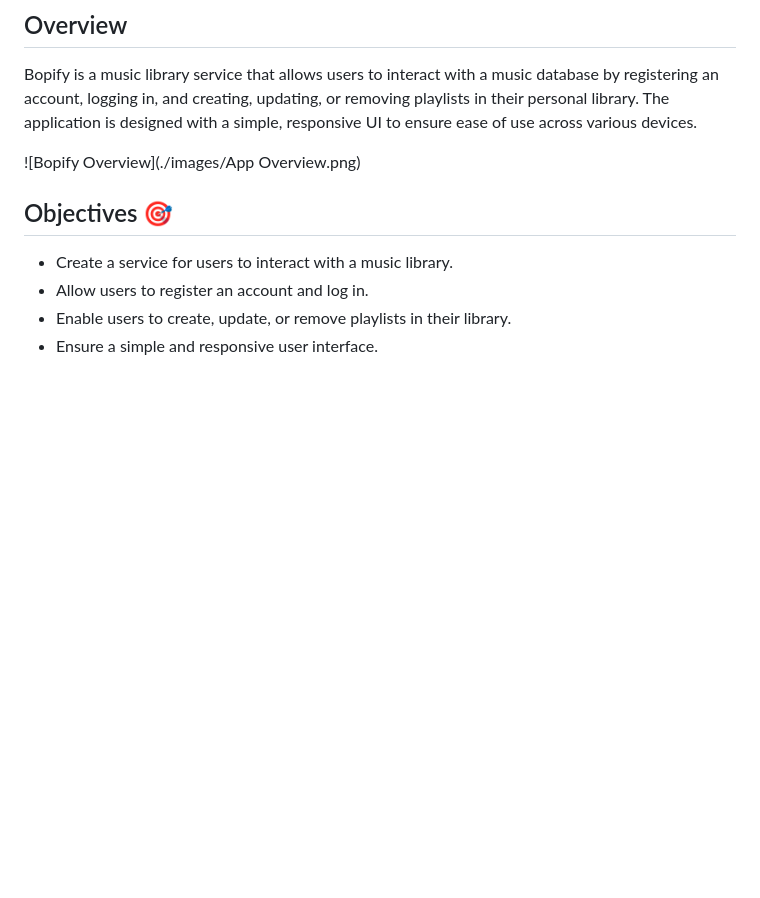
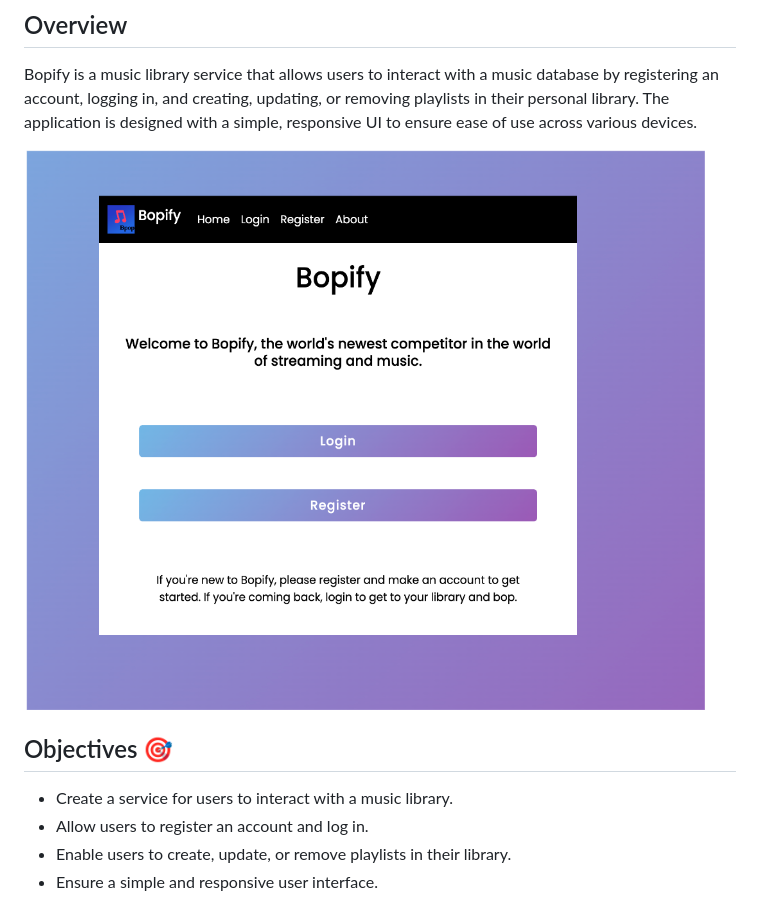
Before and after one commit to iraul26/Bopitfy, a Markdown page: README.md, the part around the change. GitHub-like rendering; blank space fills up the shorter version.

```diff
--- a/README.md
+++ b/README.md
@@ -3,7 +3,7 @@
 ## Overview
 Bopify is a music library service that allows users to interact with a music database by registering an account, logging in, and creating, updating, or removing playlists in their personal library. The application is designed with a simple, responsive UI to ensure ease of use across various devices.
 
-![Bopify Overview](./images/App Overview.png)
+![App Overview](./images/App%20Overview.png)
 
 
 ## Objectives 🎯
```
